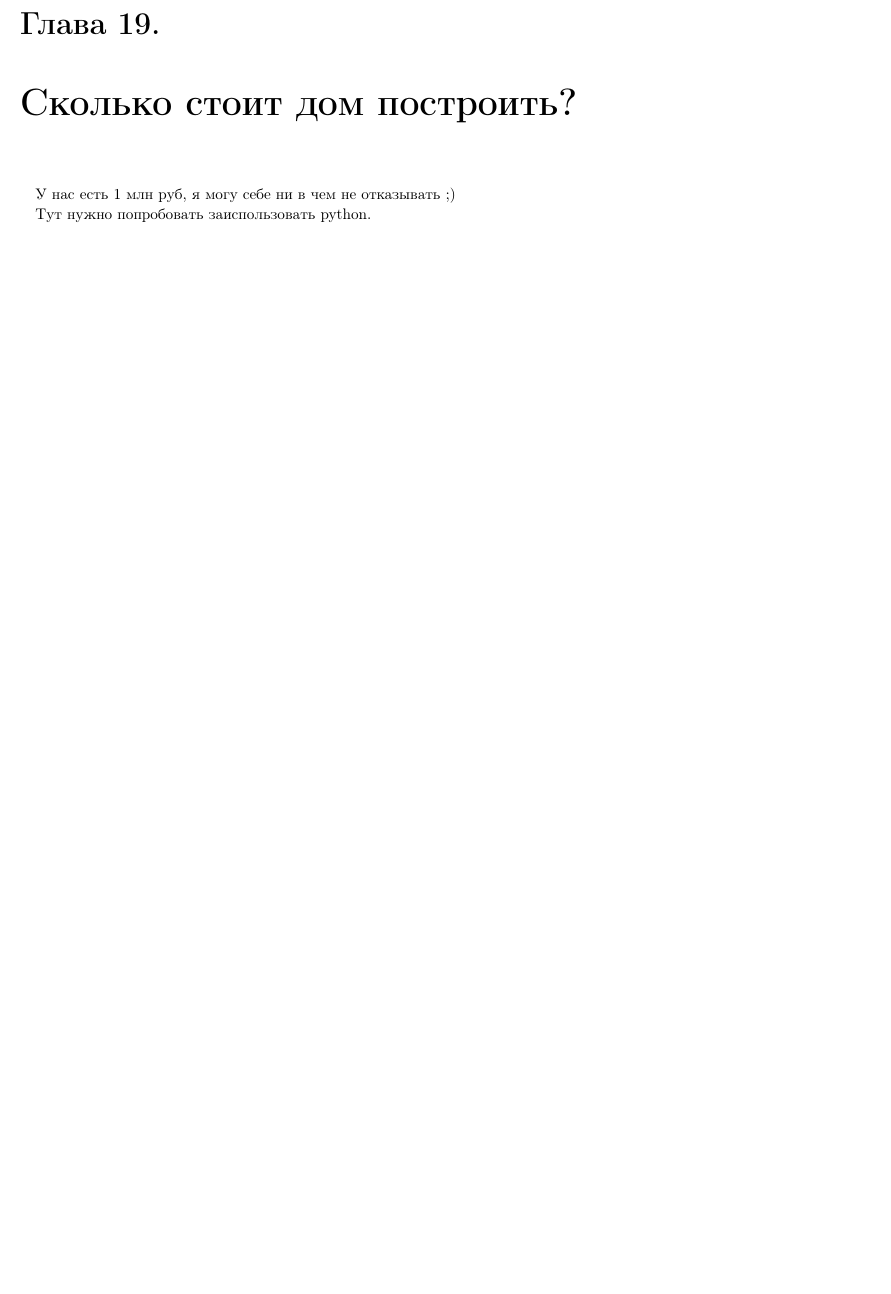
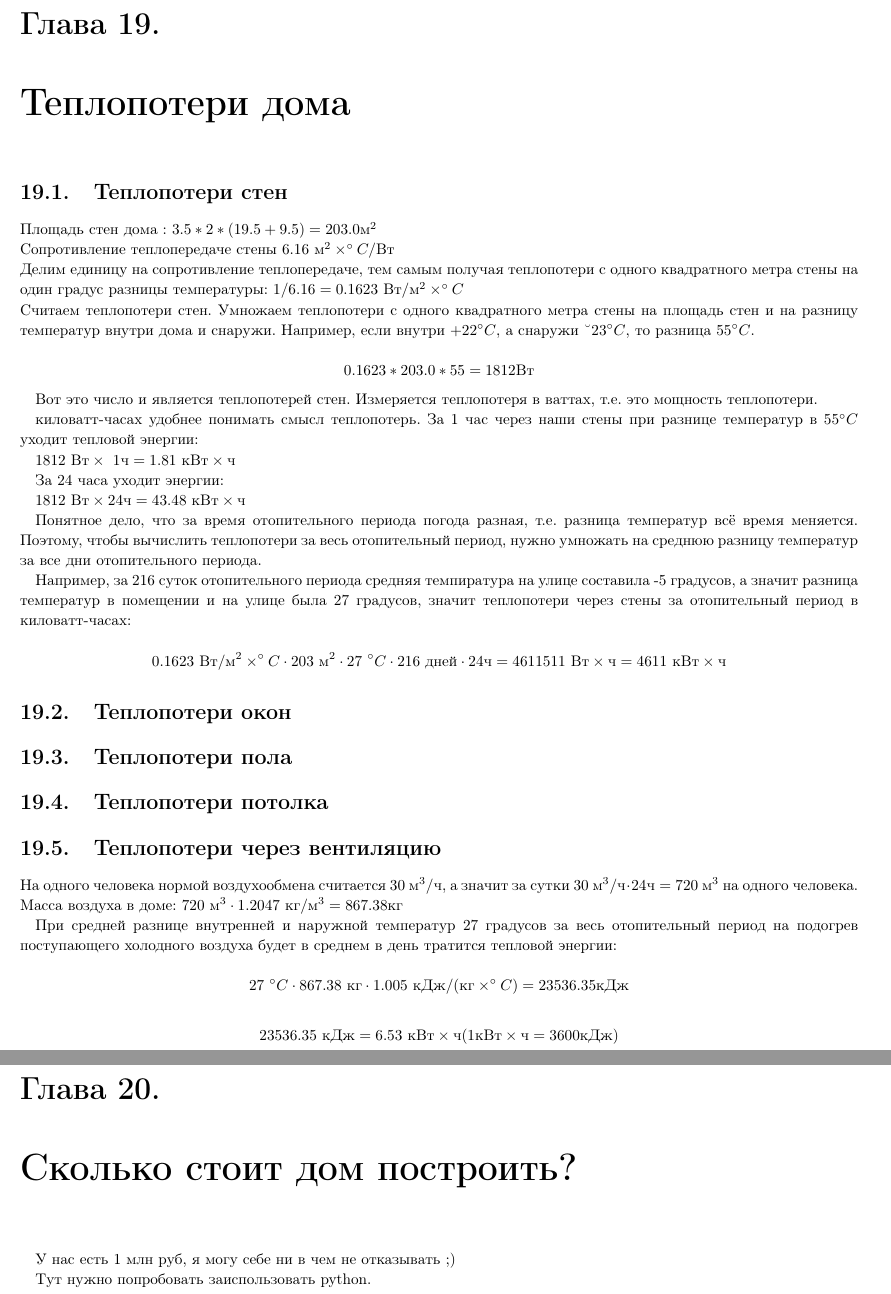
Before and after one commit to AoD314/home, a LaTeX document (main.tex): part of page 29 of 34 before the commit and two parts of pages 29 and 30 of 35 after it, the two joined at a grey line, cut so that both start at the same text, the shorter picture padded with empty space. Compiled offline with pdfLaTeX.

Commit message:
добавил расчет теплопотерь

```diff
--- a/main.tex
+++ b/main.tex
@@ -340,6 +352,57 @@ $$w = 53.2\ \text{кг}/\text{м}^2 + 38.41\ \text{кг}/\text{м}^2 = 91.61 \te
 \chapter{Нагрузка на стены}
 
 \chapter{Нагрузка на фундамент}
+
+\chapter{Теплопотери дома}
+
+\section{Теплопотери стен}
+
+Площадь стен дома : $3.5 * 2 * (19.5 + 9.5) = 203.0 \text{м}^2$
+
+\noindent Сопротивление теплопередаче стены $6.16\ \text{м}^2\times ^{\circ}C / \text{Вт} $
+
+\noindent Делим единицу на сопротивление теплопередаче, тем самым получая теплопотери с одного квадратного метра стены на один градус разницы температуры:
+$1 / 6.16 = 0.1623\ \text{Вт} / \text{м}^2\times ^{\circ}C$
+
+\noindent Cчитаем теплопотери стен. Умножаем теплопотери с одного квадратного метра стены на площадь стен и на разницу температур внутри дома и снаружи. Например, если внутри $+22^{\circ}C$, а снаружи $–23^{\circ}C$, то разница $55^{\circ}C$.
+
+$$ 0.1623 * 203.0 * 55 = 1812 \text{Вт} $$
+
+Вот это число и является теплопотерей стен. Измеряется теплопотеря в ваттах, т.е. это мощность теплопотери.
+
+ киловатт-часах удобнее понимать смысл теплопотерь. За 1 час через наши стены при разнице температур в $55^{\circ}C$ уходит тепловой энергии:
+
+$1812\ \text{Вт} \times\ 1 \text{ч} = 1.81\ \text{кВт} \times \text{ч}$
+
+За 24 часа уходит энергии:
+
+$1812\ \text{Вт} \times 24 \text{ч} = 43.48\ \text{кВт} \times \text{ч} $
+
+Понятное дело, что за время отопительного периода погода разная, т.е. разница температур всё время меняется. Поэтому, чтобы вычислить теплопотери за весь отопительный период, нужно умножать на среднюю разницу температур за все дни отопительного периода.
+
+Например, за 216 суток отопительного периода средняя темпиратура на улице составила -5 градусов, а значит разница температур в помещении и на улице была 27 градусов, значит теплопотери через стены за отопительный период в киловатт-часах:
+
+$$ 0.1623\ \text{Вт} / \text{м}^2\times^{\circ}C \cdot 203\ \text{м}^2 \cdot 27\ ^{\circ}C \cdot 216\ \text{дней} \cdot 24 \text{ч} = 4611511\ \text{Вт}\times\text{ч} = 4611\ \text{кВт}\times\text{ч} $$
+
+
+\section{Теплопотери окон}
+
+\section{Теплопотери пола}
+
+\section{Теплопотери потолка}
+
+\section{Теплопотери через вентиляцию}
+
+На одного человека нормой воздухообмена считается $30\ \text{м}^3 / \text{ч}$, а значит за сутки $30\ \text{м}^3 / \text{ч} \cdot 24 \text{ч} = 720\ \text{м}^3$ на одного человека. Масса воздуха в доме: $ 720\ \text{м}^3 \cdot 1.2047\ \text{кг}/\text{м}^3 = 867.38 \text{кг} $
+
+При средней разнице внутренней и наружной температур 27 градусов за весь отопительный период на подогрев поступающего холодного воздуха будет в среднем в день тратится тепловой энергии:
+
+$$27\ ^{\circ}C \cdot 867.38\ \text{кг} \cdot 1.005\ \text{кДж}/(\text{кг}\times^{\circ}C) = 23536.35 \text{кДж}$$
+
+$$23536.35\ \text{кДж} = 6.53\ \text{кВт}\times\text{ч} (1 \text{кВт}\times\text{ч} = 3600 \text{кДж})$$
+
+$6.53\ \text{кВт}\times\text{ч}$ - за сутки на одного человека
+
 
 \chapter{Сколько стоит дом построить?}
 У нас есть 1 млн руб, я могу себе ни в чем не отказывать ;)
```
Also changed, not shown: main.tex (14 more changed lines).
